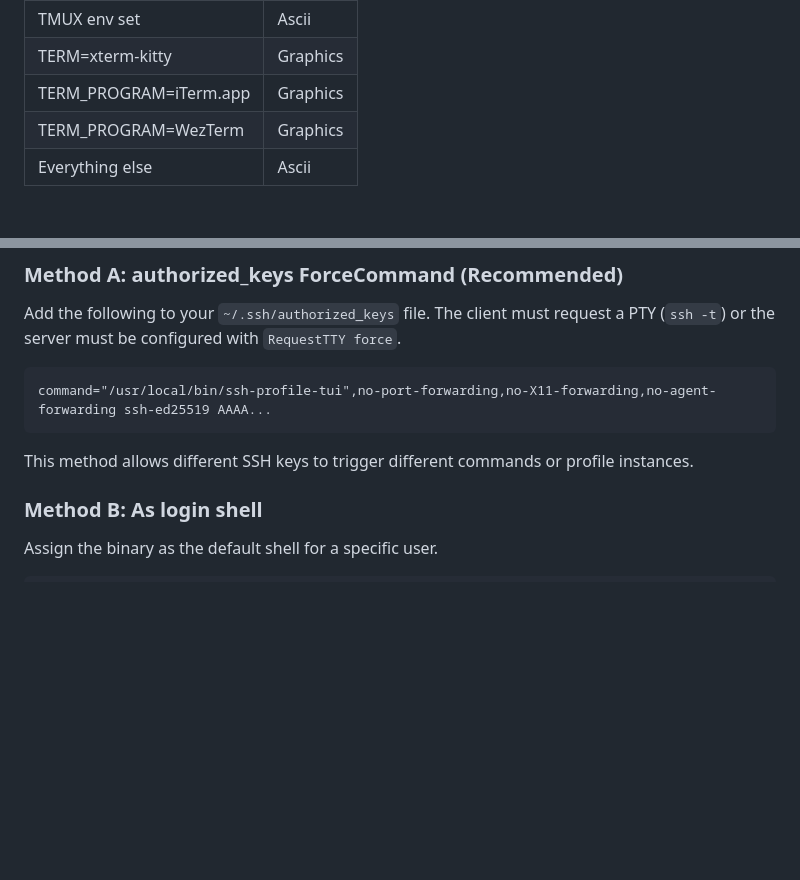
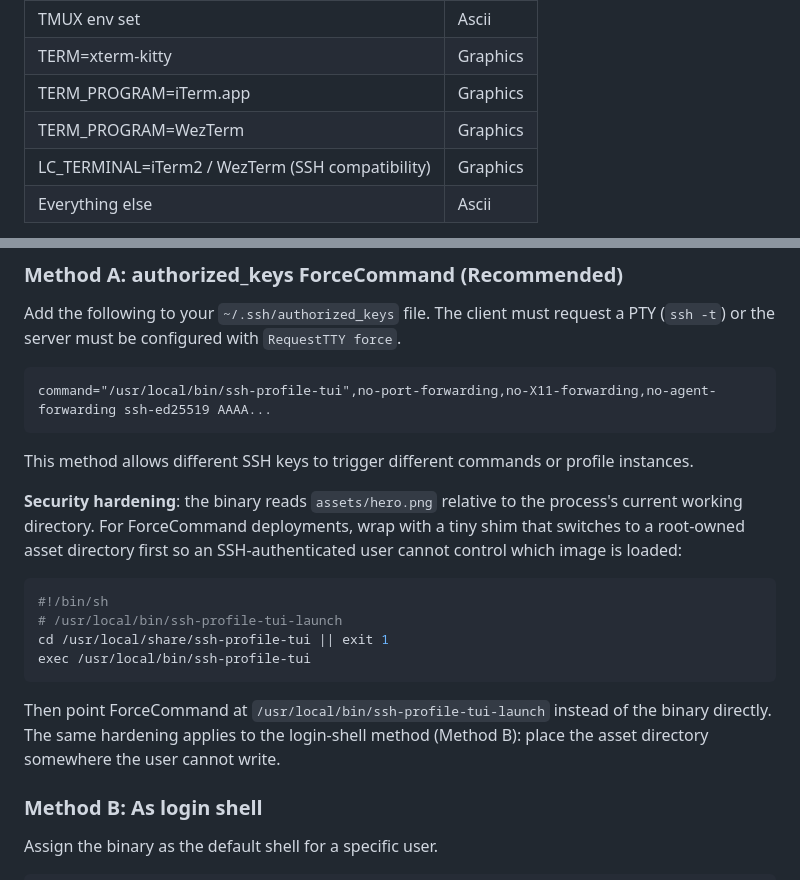
Before and after one commit to sohamb117/npx-morisoba, a Markdown page: README.md, 2 parts joined by grey strips. GitHub-like rendering; blank space fills up the shorter version.

Commit message:
docs(readme): LC_TERMINAL row + ForceCommand cwd hardening
Capability matrix now lists LC_TERMINAL row. Added Security hardening subsection under SSH Integration documenting a shim that cd's to a root-owned /usr/local/share/ssh-profile-tui before exec'ing the binary, so an SSH-authenticated user can't control which asset is loaded.

````diff
--- a/README.md
+++ b/README.md
@@ -42,6 +42,7 @@ The renderer detects terminal capabilities at startup.
 | TERM=xterm-kitty      | Graphics   |
 | TERM_PROGRAM=iTerm.app | Graphics  |
 | TERM_PROGRAM=WezTerm  | Graphics   |
+| LC_TERMINAL=iTerm2 / WezTerm (SSH compatibility) | Graphics |
 | Everything else       | Ascii      |
 
 Graphics mode draws via `viuer` post-frame. If `assets/hero.png` is missing, the application renders a `[ HERO ]` placeholder. Logic is defined in [src/renderer/mod.rs](src/renderer/mod.rs).
@@ -59,6 +60,17 @@ command="/usr/local/bin/ssh-profile-tui",no-port-forwarding,no-X11-forwarding,no
 ```
 
 This method allows different SSH keys to trigger different commands or profile instances.
+
+**Security hardening**: the binary reads `assets/hero.png` relative to the process's current working directory. For ForceCommand deployments, wrap with a tiny shim that switches to a root-owned asset directory first so an SSH-authenticated user cannot control which image is loaded:
+
+```bash
+#!/bin/sh
+# /usr/local/bin/ssh-profile-tui-launch
+cd /usr/local/share/ssh-profile-tui || exit 1
+exec /usr/local/bin/ssh-profile-tui
+```
+
+Then point ForceCommand at `/usr/local/bin/ssh-profile-tui-launch` instead of the binary directly. The same hardening applies to the login-shell method (Method B): place the asset directory somewhere the user cannot write.
 
 ### Method B: As login shell
 
````
